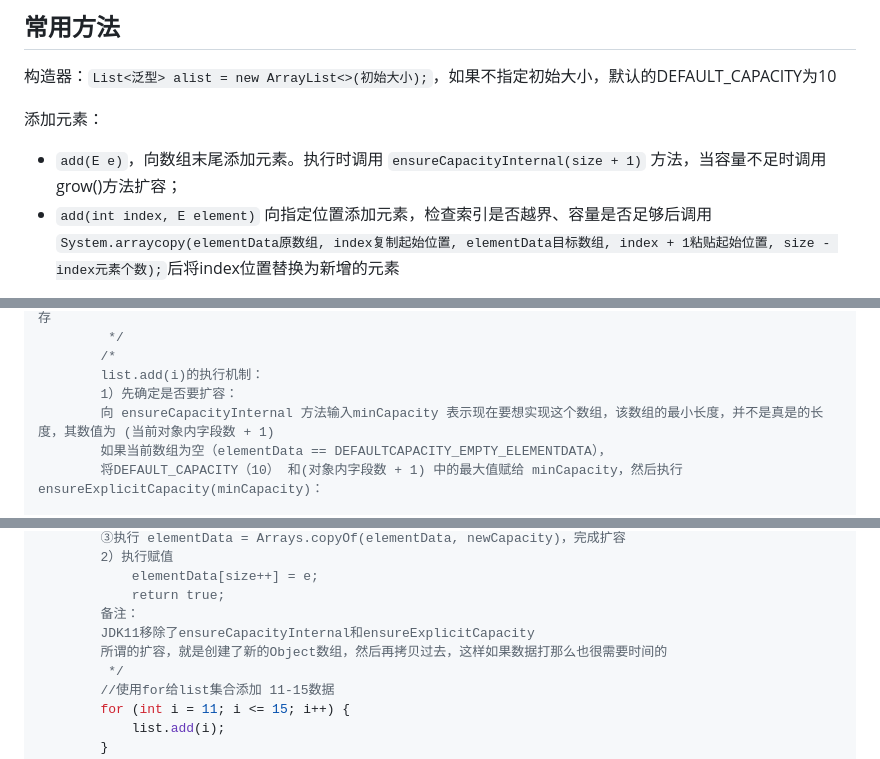
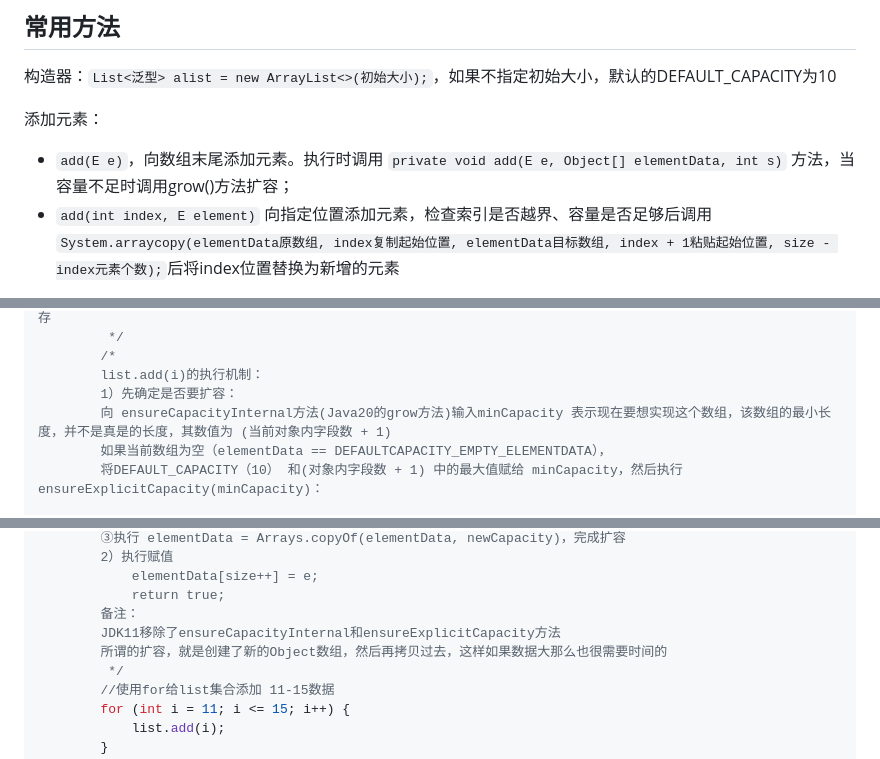
Before and after one commit to 92rw/Java-Study-Notes, a Markdown page: JavaNote/Studynote51_ArrayList.md, 3 parts joined by grey strips. Rendered like a GitHub page.

```diff
--- a/JavaNote/Studynote51_ArrayList.md
+++ b/JavaNote/Studynote51_ArrayList.md
@@ -33,7 +33,7 @@ ArrayList底层基于数组实现List接口，并且实现了动态扩容；Rand
 
 添加元素：
 
-* `add(E e)`，向数组末尾添加元素。执行时调用 `ensureCapacityInternal(size + 1)` 方法，当容量不足时调用grow()方法扩容；
+* `add(E e)`，向数组末尾添加元素。执行时调用 `private void add(E e, Object[] elementData, int s)` 方法，当容量不足时调用grow()方法扩容；
 * `add(int index, E element)` 向指定位置添加元素，检查索引是否越界、容量是否足够后调用`System.arraycopy(elementData原数组, index复制起始位置, elementData目标数组, index + 1粘贴起始位置, size - index元素个数);`后将index位置替换为新增的元素
 
 修改元素：`set(int index, E element)`，返回对应位置上原先的元素
@@ -101,7 +101,7 @@ public class Studynote51_ArrayList {
         /*
         list.add(i)的执行机制：
         1）先确定是否要扩容：
-        向 ensureCapacityInternal 方法输入minCapacity 表示现在要想实现这个数组，该数组的最小长度，并不是真是的长度，其数值为 (当前对象内字段数 + 1)
+        向 ensureCapacityInternal方法(Java20的grow方法)输入minCapacity 表示现在要想实现这个数组，该数组的最小长度，并不是真是的长度，其数值为 (当前对象内字段数 + 1)
         如果当前数组为空（elementData == DEFAULTCAPACITY_EMPTY_ELEMENTDATA），
         将DEFAULT_CAPACITY（10） 和(对象内字段数 + 1) 中的最大值赋给 minCapacity，然后执行 ensureExplicitCapacity(minCapacity)：
 
@@ -117,8 +117,8 @@ public class Studynote51_ArrayList {
             elementData[size++] = e;
             return true;
         备注：
-        JDK11移除了ensureCapacityInternal和ensureExplicitCapacity
-        所谓的扩容，就是创建了新的Object数组，然后再拷贝过去，这样如果数据打那么也很需要时间的
+        JDK11移除了ensureCapacityInternal和ensureExplicitCapacity方法
+        所谓的扩容，就是创建了新的Object数组，然后再拷贝过去，这样如果数据大那么也很需要时间的
          */
         //使用for给list集合添加 11-15数据
         for (int i = 11; i <= 15; i++) {
```
Also changed, not shown: other parts of JavaNote/Studynote51_ArrayList.md (+2 -2 lines).
